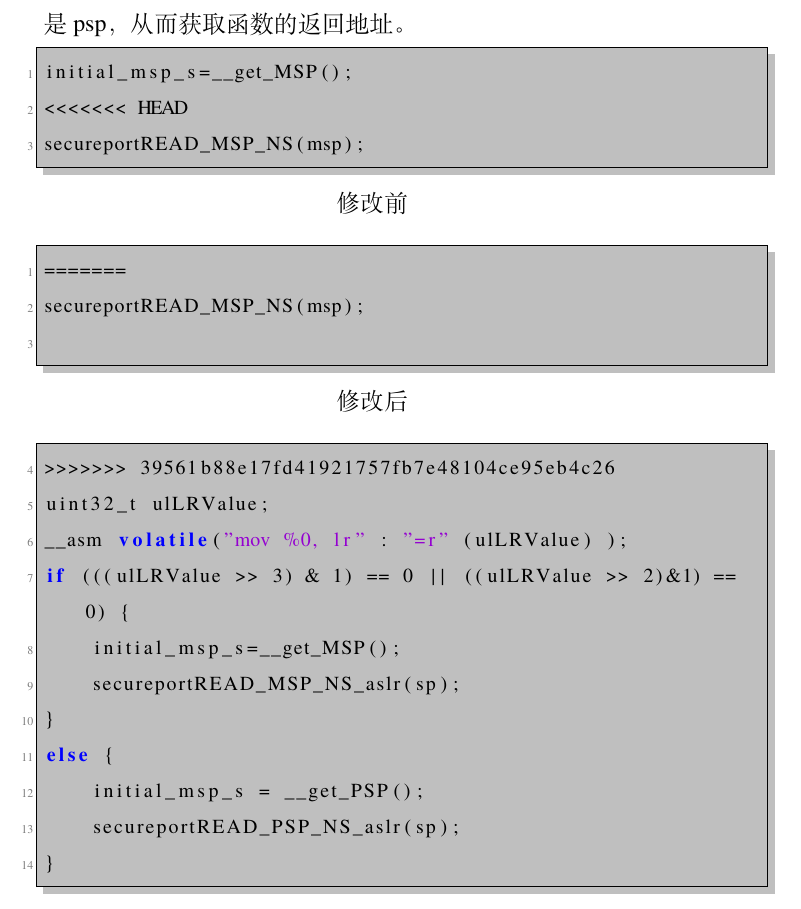
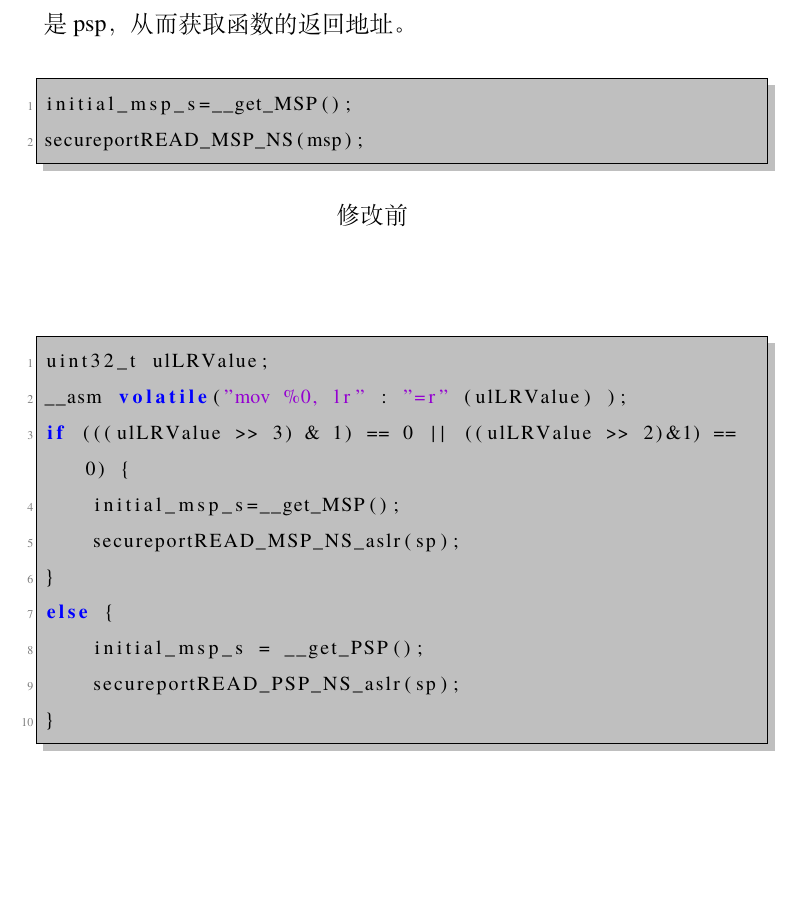
Before and after one commit to zhangyushao0/guoan, a LaTeX document (main.tex): part of page 82 of 108, cut so that both start at the same text, the shorter picture padded with empty space. Compiled offline with XeLaTeX; a missing font is replaced by an installed copy or a similar font.

Commit message:
modify image

```diff
--- a/main.tex
+++ b/main.tex
@@ -854,14 +849,8 @@ FUNCS_INFO funcs[@\textcolor{red}{164}@]={
     \item 在原有函数随机化中，我们通过 msp 栈指针获取函数的返回地址，然后对其进行随机化。然而，FreeRTOS 有 msp 和 psp 两个栈指针，其中 msp 指针用于系统内核和中断服务函数，psp 指针用于用户的任务。因此，我们需要通过 bl 寄存器的值来判断当前使用的栈指针是 msp 还是 psp，从而获取函数的返回地址。
           \begin{lstlisting}[language=C]{修改前}
 initial_msp_s=__get_MSP();
-<<<<<<< HEAD
 secureportREAD_MSP_NS(msp); \end{lstlisting}
-    \begin{lstlisting}[language=C]{修改后}
-=======
-secureportREAD_MSP_NS(msp);
-    \end{lstlisting}
           \begin{lstlisting}[language=C]{修改后}
->>>>>>> 39561b88e17fd41921757fb7e48104ce95eb4c26
 uint32_t ulLRValue;
 __asm volatile("mov %0, lr" : "=r" (ulLRValue) );
 if (((ulLRValue >> 3) & 1) == 0 || ((ulLRValue >> 2)&1) == 0) {
```
Also changed, not shown: main.tex (11 more changed lines).
